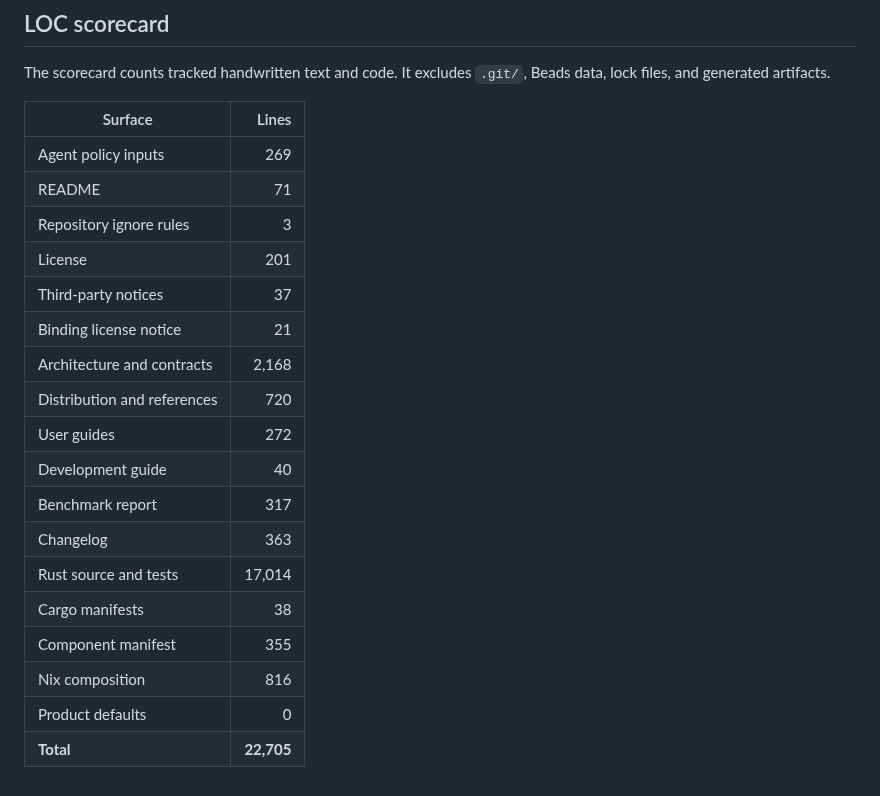
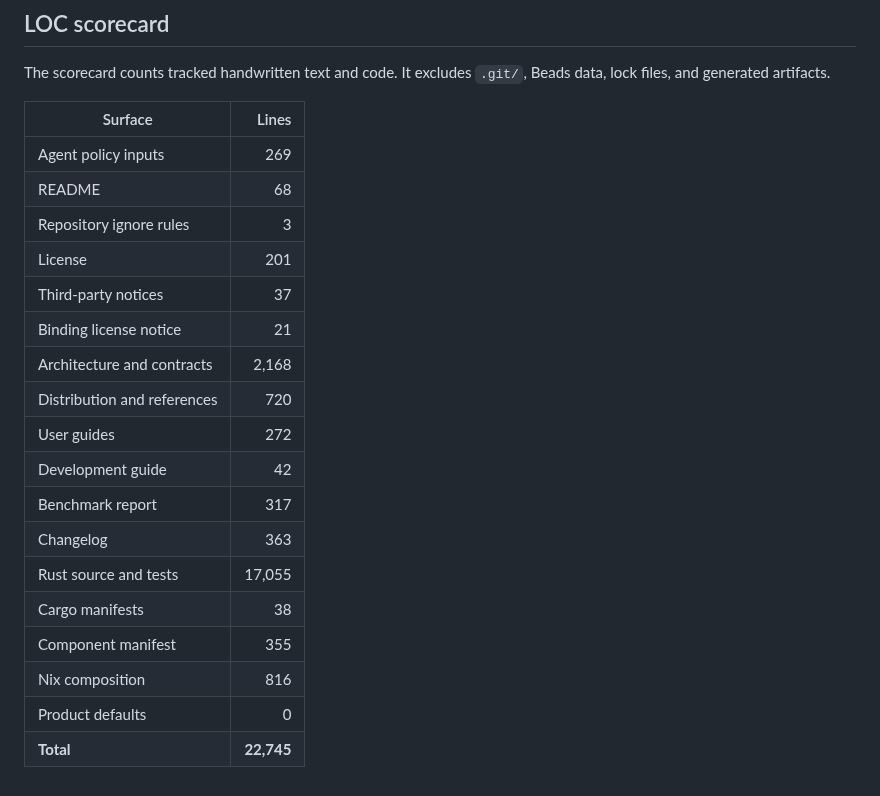
Before and after one commit to Yazelix/eon, a Markdown page: README.md, the part around one of its changes. Drawn GitHub-style.

```diff
--- a/README.md
+++ b/README.md
@@ -52,7 +49,7 @@ Beads data, lock files, and generated artifacts.
 | Surface | Lines |
 |---|---:|
 | Agent policy inputs | 269 |
-| README | 71 |
+| README | 68 |
 | Repository ignore rules | 3 |
 | License | 201 |
 | Third-party notices | 37 |
@@ -60,12 +57,12 @@ Beads data, lock files, and generated artifacts.
 | Architecture and contracts | 2,168 |
 | Distribution and references | 720 |
 | User guides | 272 |
-| Development guide | 40 |
+| Development guide | 42 |
 | Benchmark report | 317 |
 | Changelog | 363 |
-| Rust source and tests | 17,014 |
+| Rust source and tests | 17,055 |
 | Cargo manifests | 38 |
 | Component manifest | 355 |
 | Nix composition | 816 |
 | Product defaults | 0 |
-| **Total** | **22,705** |
+| **Total** | **22,745** |
```
Also changed, not shown: other parts of README.md (+1 -4 lines), CHANGELOG.md (+4 -4 lines), docs/DEVELOPMENT.md (+4 -2 lines), assets/demo/eon-demo.png, 5 other files.
